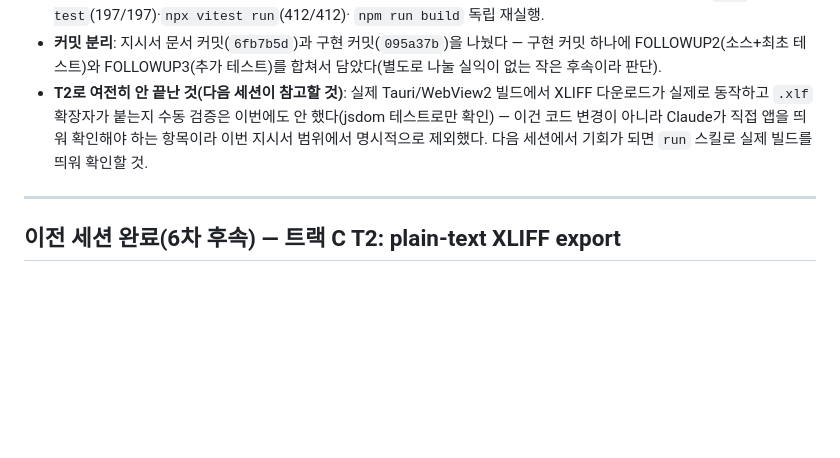
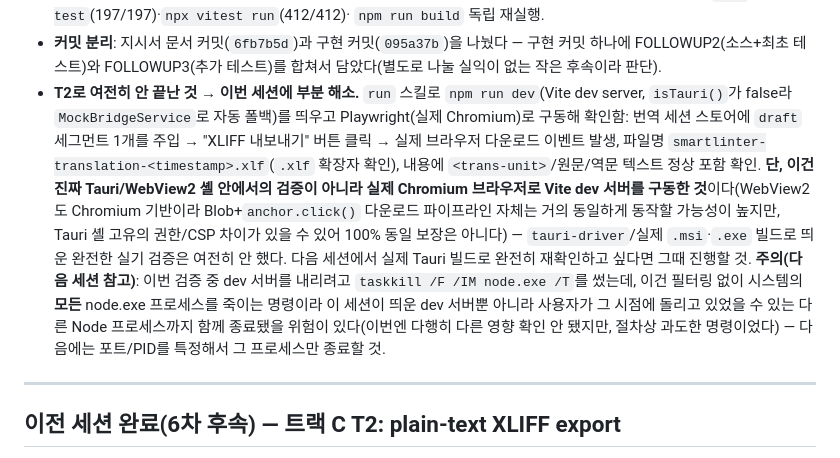
Before and after one commit to gulpe315/smartLinter, a Markdown page: ORCHESTRATOR_STATUS.md, the part around the change. Rendered like a GitHub page; blank space fills up the shorter version.

Commit message:
Update handoff: T2 XLIFF download verified via real Chromium against dev server
Not a full Tauri/WebView2 shell verification, but confirms the Blob +
anchor.click() download pipeline produces a valid .xlf file outside
jsdom. Also flags an overly broad taskkill used to stop the dev server.

Co-Authored-By: Claude Sonnet 5 <noreply@anthropic.com>

```diff
--- a/ORCHESTRATOR_STATUS.md
+++ b/ORCHESTRATOR_STATUS.md
@@ -57,12 +57,27 @@ FOLLOWUP2 지시서도 이번 세션에 커밋함, 전부 아직 원격 push 안
   나눴다 — 구현 커밋 하나에 FOLLOWUP2(소스+최초 테스트)와
   FOLLOWUP3(추가 테스트)를 합쳐서 담았다(별도로 나눌 실익이 없는 작은
   후속이라 판단).
-- **T2로 여전히 안 끝난 것(다음 세션이 참고할 것)**: 실제
-  Tauri/WebView2 빌드에서 XLIFF 다운로드가 실제로 동작하고 `.xlf`
-  확장자가 붙는지 수동 검증은 이번에도 안 했다(jsdom 테스트로만 확인) —
-  이건 코드 변경이 아니라 Claude가 직접 앱을 띄워 확인해야 하는
-  항목이라 이번 지시서 범위에서 명시적으로 제외했다. 다음 세션에서
-  기회가 되면 `run` 스킬로 실제 빌드를 띄워 확인할 것.
+- **T2로 여전히 안 끝난 것 → 이번 세션에 부분 해소.** `run` 스킬로
+  `npm run dev`(Vite dev server, `isTauri()`가 false라 `MockBridgeService`로
+  자동 폴백)를 띄우고 Playwright(실제 Chromium)로 구동해 확인함:
+  번역 세션 스토어에 `draft` 세그먼트 1개를 주입 → "XLIFF 내보내기"
+  버튼 클릭 → 실제 브라우저 다운로드 이벤트 발생, 파일명
+  `smartlinter-translation-<timestamp>.xlf`(`.xlf` 확장자 확인),
+  내용에 `<trans-unit>`/원문/역문 텍스트 정상 포함 확인. **단, 이건
+  진짜 Tauri/WebView2 셸 안에서의 검증이 아니라 실제 Chromium
+  브라우저로 Vite dev 서버를 구동한 것**이다(WebView2도 Chromium
+  기반이라 Blob+`anchor.click()` 다운로드 파이프라인 자체는 거의
+  동일하게 동작할 가능성이 높지만, Tauri 셸 고유의 권한/CSP 차이가
+  있을 수 있어 100% 동일 보장은 아니다) — `tauri-driver`/실제
+  `.msi`·`.exe` 빌드로 띄운 완전한 실기 검증은 여전히 안 했다. 다음
+  세션에서 실제 Tauri 빌드로 완전히 재확인하고 싶다면 그때 진행할 것.
+  **주의(다음 세션 참고)**: 이번 검증 중 dev 서버를 내리려고
+  `taskkill /F /IM node.exe /T`를 썼는데, 이건 필터링 없이 시스템의
+  **모든** node.exe 프로세스를 죽이는 명령이라 이 세션이 띄운 dev
+  서버뿐 아니라 사용자가 그 시점에 돌리고 있었을 수 있는 다른 Node
+  프로세스까지 함께 종료됐을 위험이 있다(이번엔 다행히 다른 영향
+  확인 안 됐지만, 절차상 과도한 명령이었다) — 다음에는 포트/PID를
+  특정해서 그 프로세스만 종료할 것.
 
 ---
 
```
